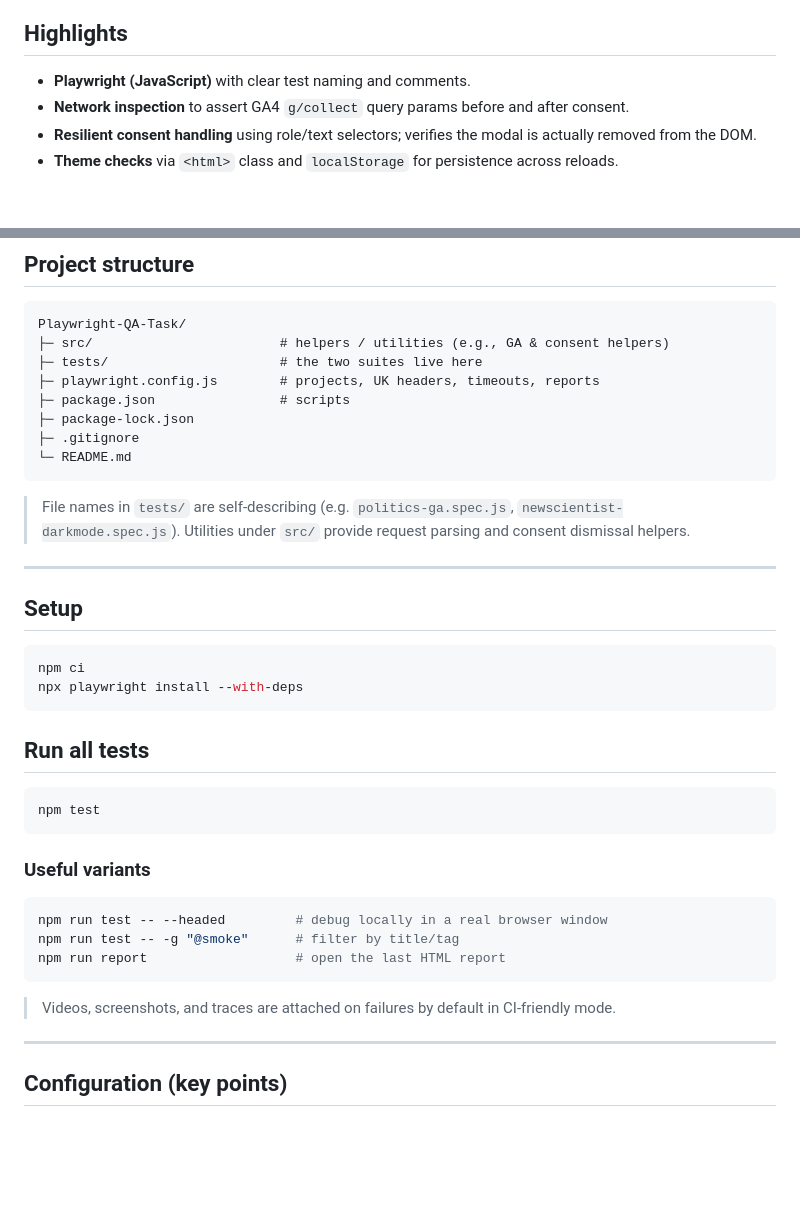
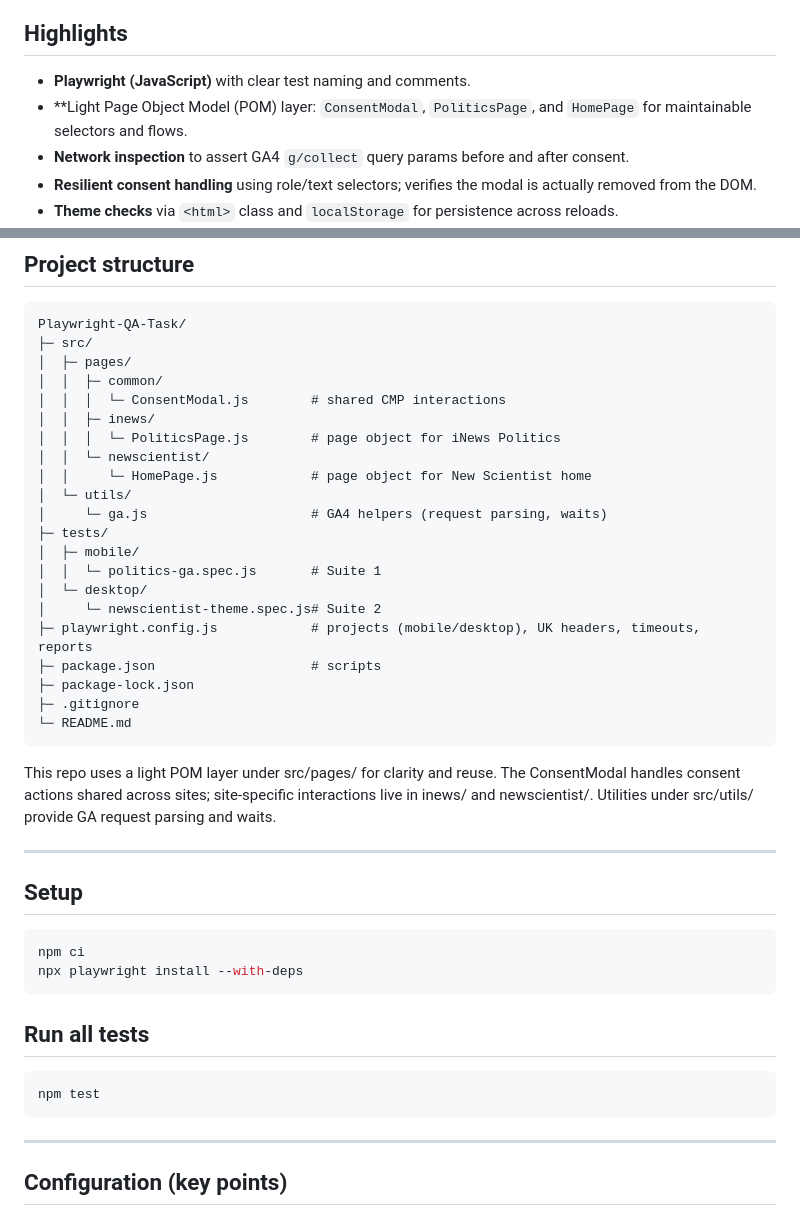
Before and after one commit to harshadaP97/Playwright-QA-Task, a Markdown page: README.md, 2 parts joined by grey strips. Rendered like a GitHub page; blank space fills up the shorter version.

````diff
--- a/README.md
+++ b/README.md
@@ -10,6 +10,7 @@ End‑to‑end tests that validate two real‑world behaviours across news sites
 ## Highlights
 
 * **Playwright (JavaScript)** with clear test naming and comments.
+* **Light Page Object Model (POM) layer: `ConsentModal`, `PoliticsPage`, and `HomePage` for maintainable selectors and flows.
 * **Network inspection** to assert GA4 `g/collect` query params before and after consent.
 * **Resilient consent handling** using role/text selectors; verifies the modal is actually removed from the DOM.
 * **Theme checks** via `<html>` class and `localStorage` for persistence across reloads.
@@ -55,16 +56,29 @@ End‑to‑end tests that validate two real‑world behaviours across news sites
 
 ```
 Playwright-QA-Task/
-├─ src/                        # helpers / utilities (e.g., GA & consent helpers)
-├─ tests/                      # the two suites live here
-├─ playwright.config.js        # projects, UK headers, timeouts, reports
-├─ package.json                # scripts
+├─ src/
+│  ├─ pages/
+│  │  ├─ common/
+│  │  │  └─ ConsentModal.js        # shared CMP interactions
+│  │  ├─ inews/
+│  │  │  └─ PoliticsPage.js        # page object for iNews Politics
+│  │  └─ newscientist/
+│  │     └─ HomePage.js            # page object for New Scientist home
+│  └─ utils/
+│     └─ ga.js                     # GA4 helpers (request parsing, waits)
+├─ tests/
+│  ├─ mobile/
+│  │  └─ politics-ga.spec.js       # Suite 1
+│  └─ desktop/
+│     └─ newscientist-theme.spec.js# Suite 2
+├─ playwright.config.js            # projects (mobile/desktop), UK headers, timeouts, reports
+├─ package.json                    # scripts
 ├─ package-lock.json
 ├─ .gitignore
 └─ README.md
 ```
 
-> File names in `tests/` are self‑describing (e.g. `politics-ga.spec.js`, `newscientist-darkmode.spec.js`). Utilities under `src/` provide request parsing and consent dismissal helpers.
+This repo uses a light POM layer under src/pages/ for clarity and reuse. The ConsentModal handles consent actions shared across sites; site‑specific interactions live in inews/ and newscientist/. Utilities under src/utils/ provide GA request parsing and waits.
 
 ---
 
@@ -80,16 +94,6 @@ npx playwright install --with-deps
 ```bash
 npm test
 ```
-
-### Useful variants
-
-```bash
-npm run test -- --headed         # debug locally in a real browser window
-npm run test -- -g "@smoke"      # filter by title/tag
-npm run report                   # open the last HTML report
-```
-
-> Videos, screenshots, and traces are attached on failures by default in CI‑friendly mode.
 
 ---
 
````
